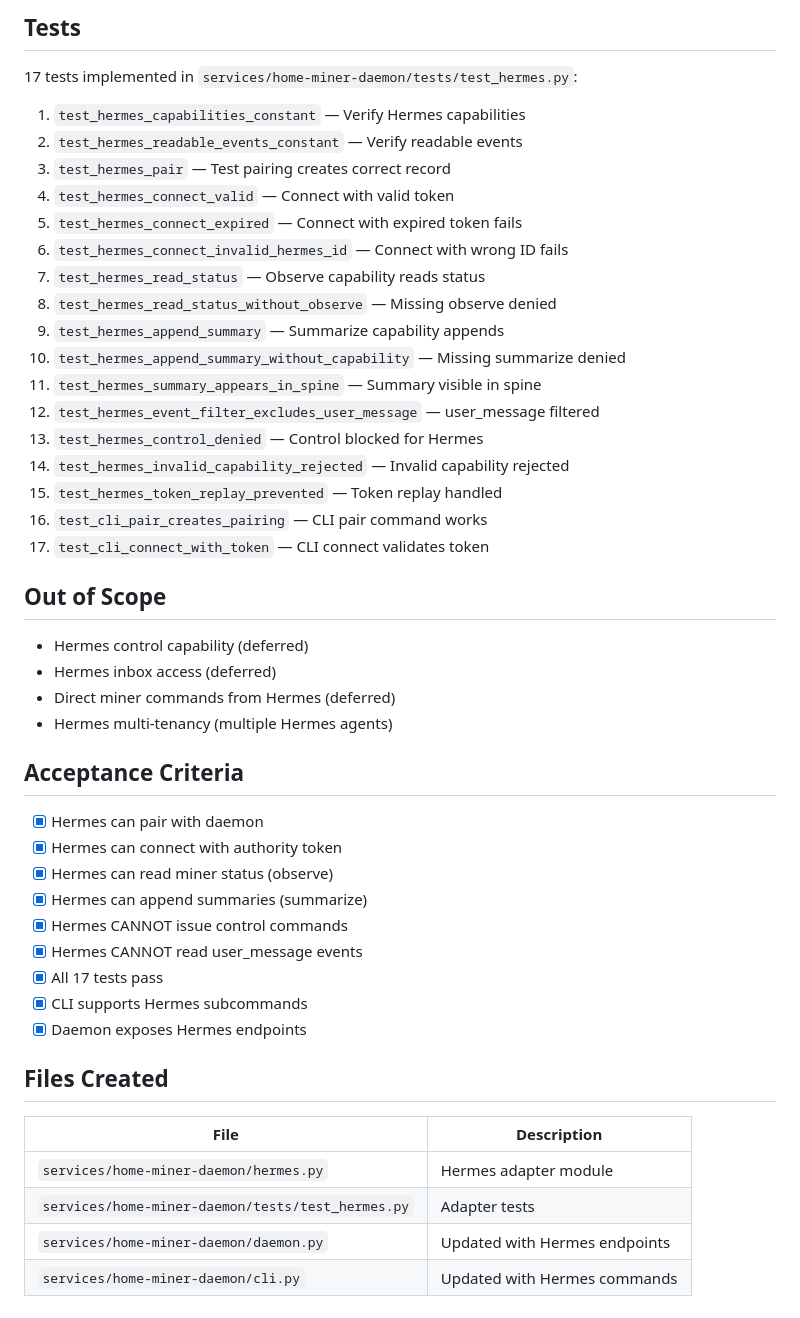
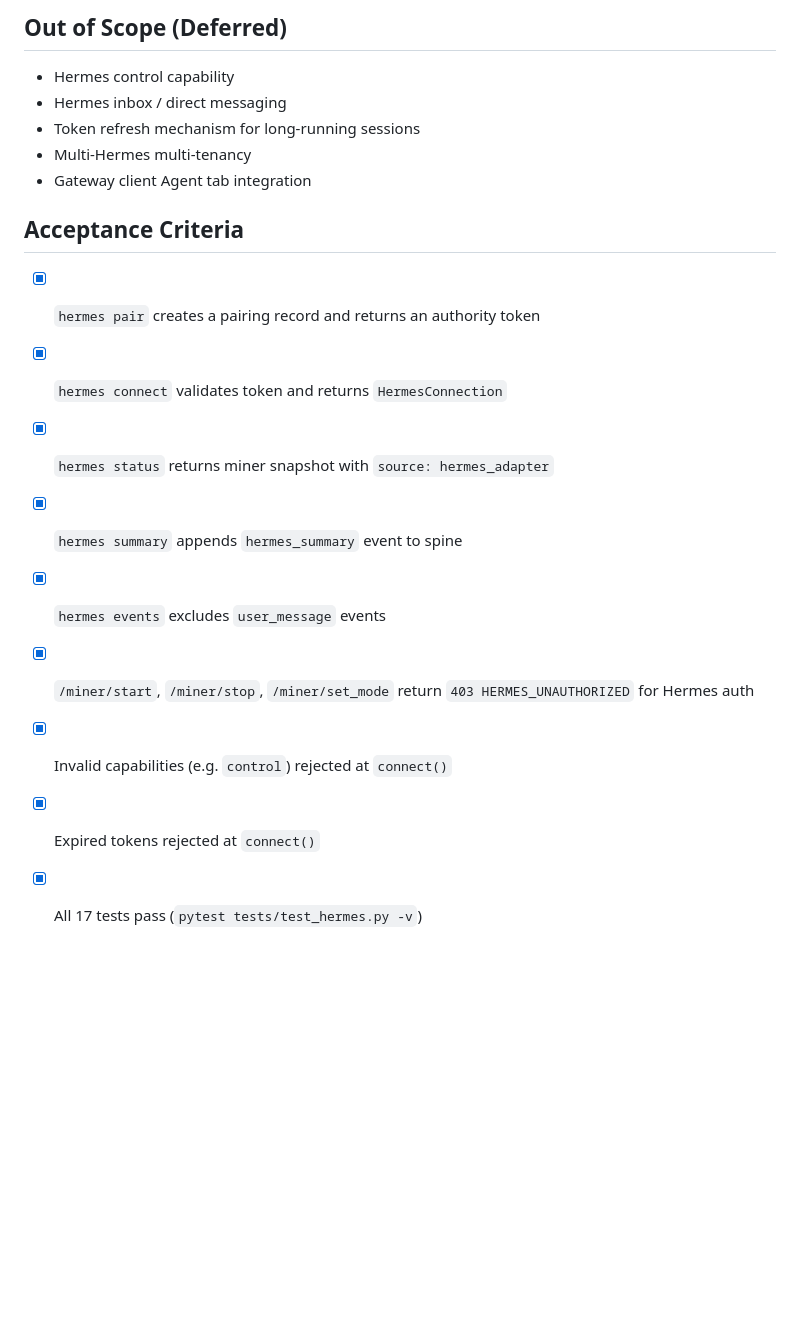
Before and after one commit to happybigmtn/zend, a Markdown page: outputs/hermes-adapter-implementation/spec.md, the part around one of its changes. Drawn GitHub-style; blank space fills up the shorter version.

```diff
--- a/outputs/hermes-adapter-implementation/spec.md
+++ b/outputs/hermes-adapter-implementation/spec.md
@@ -143,50 +130,20 @@ python3 cli.py hermes events --token <authority_token> --limit 20
 
-## Tests
+## Out of Scope (Deferred)
 
-17 tests implemented in `services/home-miner-daemon/tests/test_hermes.py`:
-
-1. `test_hermes_capabilities_constant` — Verify Hermes capabilities
-2. `test_hermes_readable_events_constant` — Verify readable events
-3. `test_hermes_pair` — Test pairing creates correct record
-4. `test_hermes_connect_valid` — Connect with valid token
-5. `test_hermes_connect_expired` — Connect with expired token fails
-6. `test_hermes_connect_invalid_hermes_id` — Connect with wrong ID fails
-7. `test_hermes_read_status` — Observe capability reads status
-8. `test_hermes_read_status_without_observe` — Missing observe denied
-9. `test_hermes_append_summary` — Summarize capability appends
-10. `test_hermes_append_summary_without_capability` — Missing summarize denied
-11. `test_hermes_summary_appears_in_spine` — Summary visible in spine
-12. `test_hermes_event_filter_excludes_user_message` — user_message filtered
-13. `test_hermes_control_denied` — Control blocked for Hermes
-14. `test_hermes_invalid_capability_rejected` — Invalid capability rejected
-15. `test_hermes_token_replay_prevented` — Token replay handled
-16. `test_cli_pair_creates_pairing` — CLI pair command works
-17. `test_cli_connect_with_token` — CLI connect validates token
-
-## Out of Scope
-
-- Hermes control capability (deferred)
-- Hermes inbox access (deferred)
-- Direct miner commands from Hermes (deferred)
-- Hermes multi-tenancy (multiple Hermes agents)
+- Hermes control capability
+- Hermes inbox / direct messaging
+- Token refresh mechanism for long-running sessions
+- Multi-Hermes multi-tenancy
+- Gateway client Agent tab integration
 
 ## Acceptance Criteria
 
-- [x] Hermes can pair with daemon
-- [x] Hermes can connect with authority token
-- [x] Hermes can read miner status (observe)
-- [x] Hermes can append summaries (summarize)
-- [x] Hermes CANNOT issue control commands
-- [x] Hermes CANNOT read user_message events
-- [x] All 17 tests pass
-- [x] CLI supports Hermes subcommands
-- [x] Daemon exposes Hermes endpoints
-
-## Files Created
-
-| File | Description |
-|------|-------------|
-| `services/home-miner-daemon/hermes.py` | Hermes adapter module |
-| `services/home-miner-daemon/tests/test_hermes.py` | Adapter tests |
-| `services/home-miner-daemon/daemon.py` | Updated with Hermes endpoints |
-| `services/home-miner-daemon/cli.py` | Updated with Hermes commands |
+- [x] `hermes pair` creates a pairing record and returns an authority token
+- [x] `hermes connect` validates token and returns `HermesConnection`
+- [x] `hermes status` returns miner snapshot with `source: hermes_adapter`
+- [x] `hermes summary` appends `hermes_summary` event to spine
+- [x] `hermes events` excludes `user_message` events
+- [x] `/miner/start`, `/miner/stop`, `/miner/set_mode` return `403 HERMES_UNAUTHORIZED` for Hermes auth
+- [x] Invalid capabilities (e.g. `control`) rejected at `connect()`
+- [x] Expired tokens rejected at `connect()`
+- [x] All 17 tests pass (`pytest tests/test_hermes.py -v`)
```
Also changed, not shown: other parts of outputs/hermes-adapter-implementation/spec.md (+65 -78 lines), outputs/hermes-adapter-implementation/review.md (+83 -87 lines).
